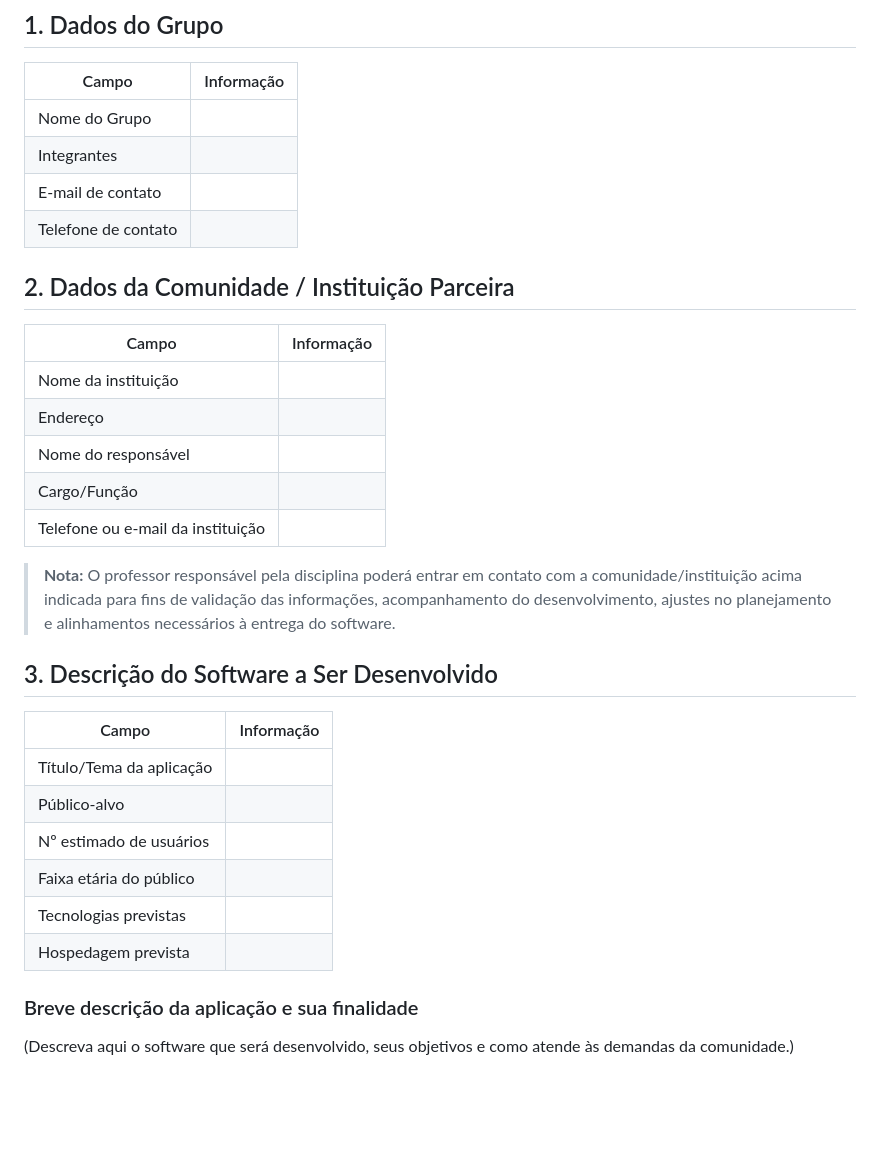
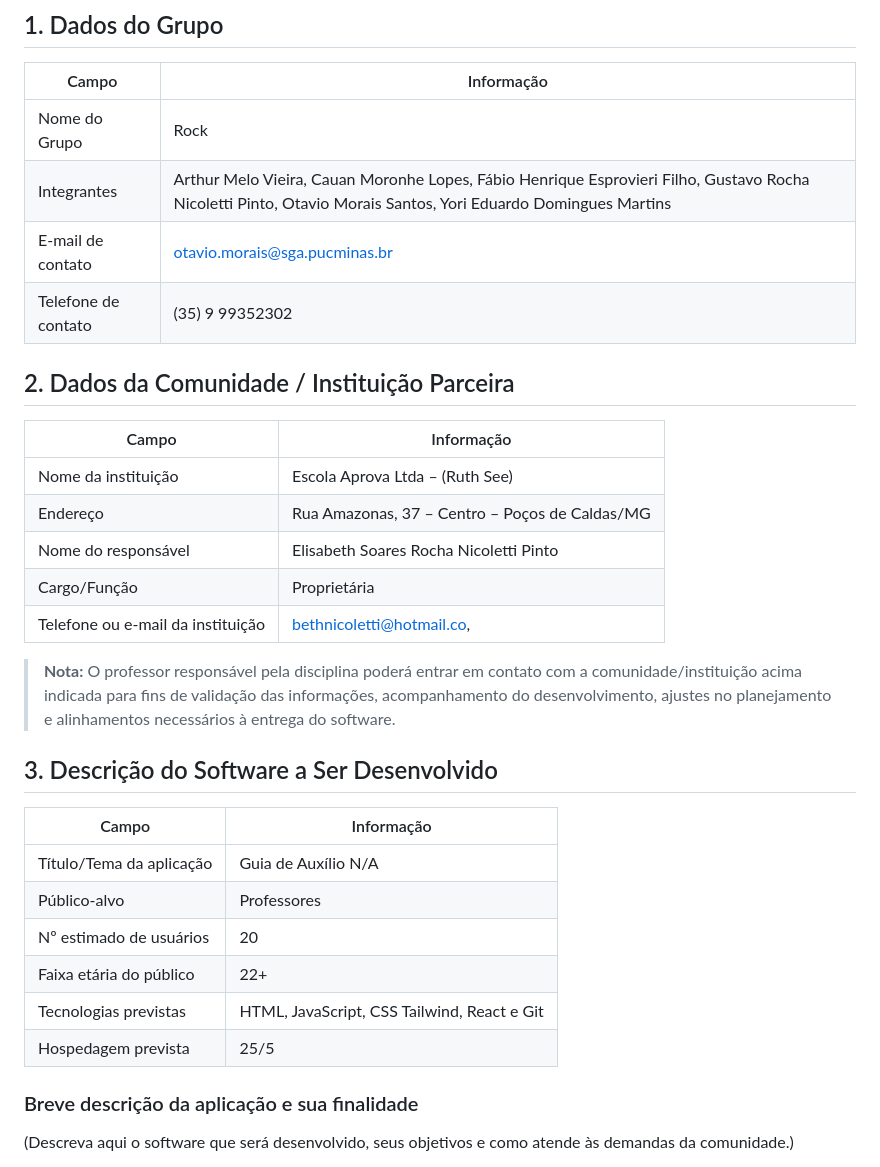
Before and after one commit to ICEI-PUC-Minas-PPC-CC/seminarios3-noite-2026-01-grupo5, a Markdown page: docs/01-termo-autorizacao.md, the part around the change. Drawn GitHub-style; blank space fills up the shorter version.

Commit message:
Update group and community details in documentation

```diff
--- a/docs/01-termo-autorizacao.md
+++ b/docs/01-termo-autorizacao.md
@@ -15,20 +15,20 @@
 
 | Campo | Informação |
 | ------- | ----------- |
-| Nome do Grupo | |
-| Integrantes | |
-| E-mail de contato | |
-| Telefone de contato | |
+| Nome do Grupo |Rock |
+| Integrantes |Arthur Melo Vieira, Cauan Moronhe Lopes, Fábio Henrique Esprovieri Filho, Gustavo Rocha Nicoletti Pinto, Otavio Morais Santos, Yori Eduardo Domingues Martins |
+| E-mail de contato | otavio.morais@sga.pucminas.br|
+| Telefone de contato |(35) 9 99352302 |
 
 ## 2. Dados da Comunidade / Instituição Parceira
 
 | Campo | Informação |
 | ------- | ----------- |
-| Nome da instituição | |
-| Endereço | |
-| Nome do responsável | |
-| Cargo/Função | |
-| Telefone ou e-mail da instituição | |
+| Nome da instituição |Escola Aprova Ltda – (Ruth See) |
+| Endereço |Rua Amazonas, 37 – Centro – Poços de Caldas/MG |
+| Nome do responsável |Elisabeth Soares Rocha Nicoletti Pinto |
+| Cargo/Função |Proprietária |
+| Telefone ou e-mail da instituição |bethnicoletti@hotmail.co, |
 
 > **Nota:** O professor responsável pela disciplina poderá entrar em contato com a comunidade/instituição acima indicada para fins de validação das informações, acompanhamento do desenvolvimento, ajustes no planejamento e alinhamentos necessários à entrega do software.
 
@@ -36,12 +36,12 @@
 
 | Campo | Informação |
 | ------- | ----------- |
-| Título/Tema da aplicação | |
-| Público-alvo | |
-| Nº estimado de usuários | |
-| Faixa etária do público | |
-| Tecnologias previstas | |
-| Hospedagem prevista | |
+| Título/Tema da aplicação |Guia de Auxílio N/A |
+| Público-alvo |Professores |
+| Nº estimado de usuários |20 |
+| Faixa etária do público |22+ |
+| Tecnologias previstas |HTML, JavaScript, CSS Tailwind, React e Git |
+| Hospedagem prevista | 25/5|
 
 ### Breve descrição da aplicação e sua finalidade
 
```
